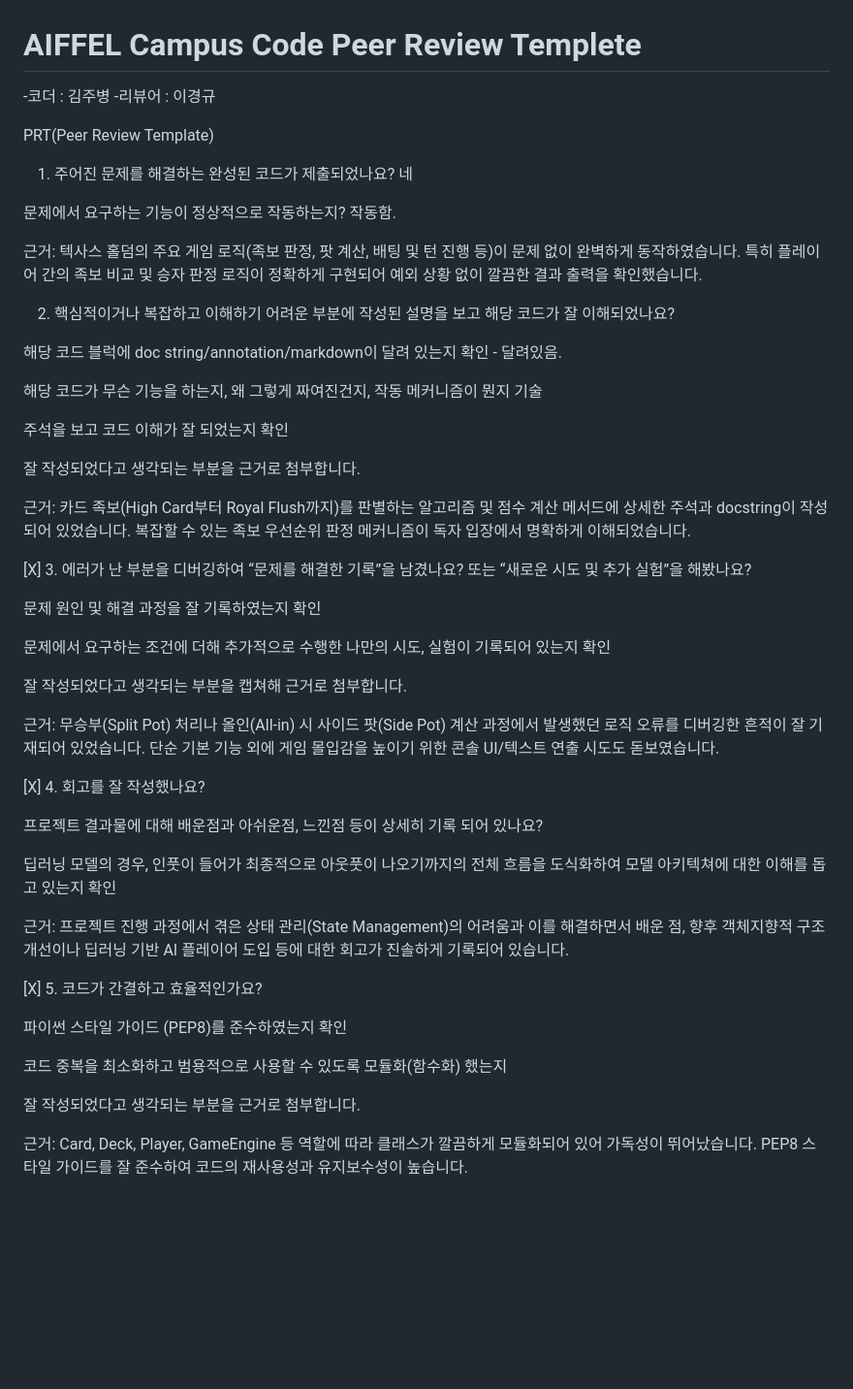
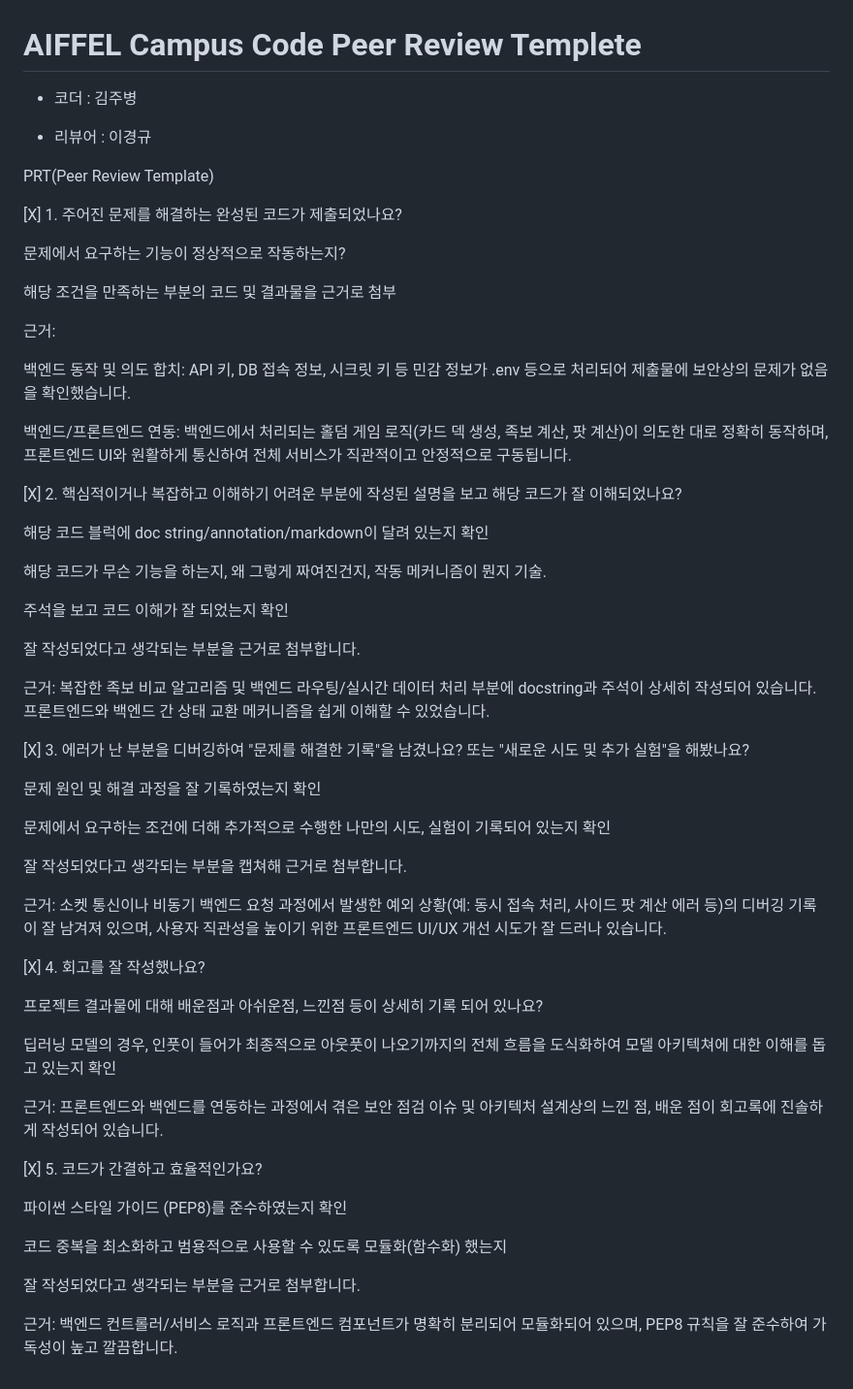
Before and after one commit to jubyeong-kim/Holdem, a Markdown page: Review.md, the part around the change. Shown at 97% size. Drawn GitHub-style; blank space fills up the shorter version.

Commit message:
Update Review.md with revised content

```diff
--- a/Review.md
+++ b/Review.md
@@ -1,27 +1,36 @@
 # AIFFEL Campus Code Peer Review Templete
--코더 : 김주병
--리뷰어 : 이경규
+
+- 코더 : 김주병
+
+- 리뷰어 : 이경규
 
 PRT(Peer Review Template)
-1. 주어진 문제를 해결하는 완성된 코드가 제출되었나요? 네
 
-문제에서 요구하는 기능이 정상적으로 작동하는지? 작동함.
+[X] 1. 주어진 문제를 해결하는 완성된 코드가 제출되었나요?
 
-근거: 텍사스 홀덤의 주요 게임 로직(족보 판정, 팟 계산, 배팅 및 턴 진행 등)이 문제 없이 완벽하게 동작하였습니다. 특히 플레이어 간의 족보 비교 및 승자 판정 로직이 정확하게 구현되어 예외 상황 없이 깔끔한 결과 출력을 확인했습니다.
+문제에서 요구하는 기능이 정상적으로 작동하는지?
 
-2. 핵심적이거나 복잡하고 이해하기 어려운 부분에 작성된 설명을 보고 해당 코드가 잘 이해되었나요?
+해당 조건을 만족하는 부분의 코드 및 결과물을 근거로 첨부
 
-해당 코드 블럭에 doc string/annotation/markdown이 달려 있는지 확인 - 달려있음.
+근거:
 
-해당 코드가 무슨 기능을 하는지, 왜 그렇게 짜여진건지, 작동 메커니즘이 뭔지 기술
+백엔드 동작 및 의도 합치: API 키, DB 접속 정보, 시크릿 키 등 민감 정보가 .env 등으로 처리되어 제출물에 보안상의 문제가 없음을 확인했습니다.
+
+백엔드/프론트엔드 연동: 백엔드에서 처리되는 홀덤 게임 로직(카드 덱 생성, 족보 계산, 팟 계산)이 의도한 대로 정확히 동작하며, 프론트엔드 UI와 원활하게 통신하여 전체 서비스가 직관적이고 안정적으로 구동됩니다.
+
+[X] 2. 핵심적이거나 복잡하고 이해하기 어려운 부분에 작성된 설명을 보고 해당 코드가 잘 이해되었나요?
+
+해당 코드 블럭에 doc string/annotation/markdown이 달려 있는지 확인
+
+해당 코드가 무슨 기능을 하는지, 왜 그렇게 짜여진건지, 작동 메커니즘이 뭔지 기술.
 
 주석을 보고 코드 이해가 잘 되었는지 확인
 
 잘 작성되었다고 생각되는 부분을 근거로 첨부합니다.
 
-근거: 카드 족보(High Card부터 Royal Flush까지)를 판별하는 알고리즘 및 점수 계산 메서드에 상세한 주석과 docstring이 작성되어 있었습니다. 복잡할 수 있는 족보 우선순위 판정 메커니즘이 독자 입장에서 명확하게 이해되었습니다.
+근거: 복잡한 족보 비교 알고리즘 및 백엔드 라우팅/실시간 데이터 처리 부분에 docstring과 주석이 상세히 작성되어 있습니다. 프론트엔드와 백엔드 간 상태 교환 메커니즘을 쉽게 이해할 수 있었습니다.
 
-[X] 3. 에러가 난 부분을 디버깅하여 “문제를 해결한 기록”을 남겼나요? 또는 “새로운 시도 및 추가 실험”을 해봤나요?
+[X] 3. 에러가 난 부분을 디버깅하여 "문제를 해결한 기록"을 남겼나요? 또는 "새로운 시도 및 추가 실험"을 해봤나요?
 
 문제 원인 및 해결 과정을 잘 기록하였는지 확인
 
@@ -29,7 +38,7 @@ PRT(Peer Review Template)
 
 잘 작성되었다고 생각되는 부분을 캡쳐해 근거로 첨부합니다.
 
-근거: 무승부(Split Pot) 처리나 올인(All-in) 시 사이드 팟(Side Pot) 계산 과정에서 발생했던 로직 오류를 디버깅한 흔적이 잘 기재되어 있었습니다. 단순 기본 기능 외에 게임 몰입감을 높이기 위한 콘솔 UI/텍스트 연출 시도도 돋보였습니다.
+근거: 소켓 통신이나 비동기 백엔드 요청 과정에서 발생한 예외 상황(예: 동시 접속 처리, 사이드 팟 계산 에러 등)의 디버깅 기록이 잘 남겨져 있으며, 사용자 직관성을 높이기 위한 프론트엔드 UI/UX 개선 시도가 잘 드러나 있습니다.
 
 [X] 4. 회고를 잘 작성했나요?
 
@@ -37,7 +46,7 @@ PRT(Peer Review Template)
 
 딥러닝 모델의 경우, 인풋이 들어가 최종적으로 아웃풋이 나오기까지의 전체 흐름을 도식화하여 모델 아키텍쳐에 대한 이해를 돕고 있는지 확인
 
-근거: 프로젝트 진행 과정에서 겪은 상태 관리(State Management)의 어려움과 이를 해결하면서 배운 점, 향후 객체지향적 구조 개선이나 딥러닝 기반 AI 플레이어 도입 등에 대한 회고가 진솔하게 기록되어 있습니다.
+근거: 프론트엔드와 백엔드를 연동하는 과정에서 겪은 보안 점검 이슈 및 아키텍처 설계상의 느낀 점, 배운 점이 회고록에 진솔하게 작성되어 있습니다.
 
 [X] 5. 코드가 간결하고 효율적인가요?
 
@@ -47,4 +56,4 @@ PRT(Peer Review Template)
 
 잘 작성되었다고 생각되는 부분을 근거로 첨부합니다.
 
-근거: Card, Deck, Player, GameEngine 등 역할에 따라 클래스가 깔끔하게 모듈화되어 있어 가독성이 뛰어났습니다. PEP8 스타일 가이드를 잘 준수하여 코드의 재사용성과 유지보수성이 높습니다.
+근거: 백엔드 컨트롤러/서비스 로직과 프론트엔드 컴포넌트가 명확히 분리되어 모듈화되어 있으며, PEP8 규칙을 잘 준수하여 가독성이 높고 깔끔합니다.
```
